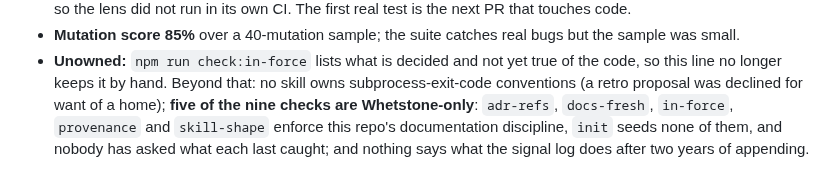
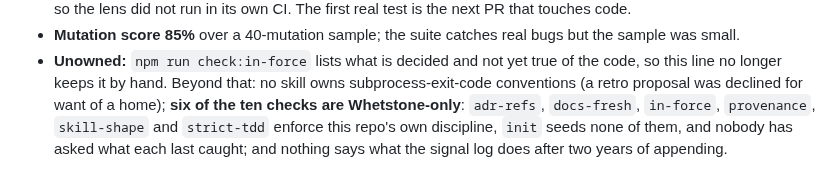
Before and after one commit to Juanmzz/whetstone, a Markdown page: AGENTS.md, the part around the change. GitHub-like rendering.

Commit message:
docs(agents): the count of checks moves with the tenth one

```diff
--- a/AGENTS.md
+++ b/AGENTS.md
@@ -136,7 +136,7 @@ built under that waiver and removed by ADR-0009.
 - **Unowned:** `npm run check:in-force` lists what is decided and not yet true of the
   code, so this line no longer keeps it by hand. Beyond that: no skill owns
   subprocess-exit-code conventions (a retro proposal was declined for want of a home);
-  **five of the nine checks are Whetstone-only**: `adr-refs`, `docs-fresh`, `in-force`, `provenance` and
-  `skill-shape` enforce this repo's documentation discipline, `init` seeds none of them, and
+  **six of the ten checks are Whetstone-only**: `adr-refs`, `docs-fresh`, `in-force`, `provenance`,
+  `skill-shape` and `strict-tdd` enforce this repo's own discipline, `init` seeds none of them, and
   nobody has asked what each last caught; and nothing says what the signal log does after two
   years of appending.
```
